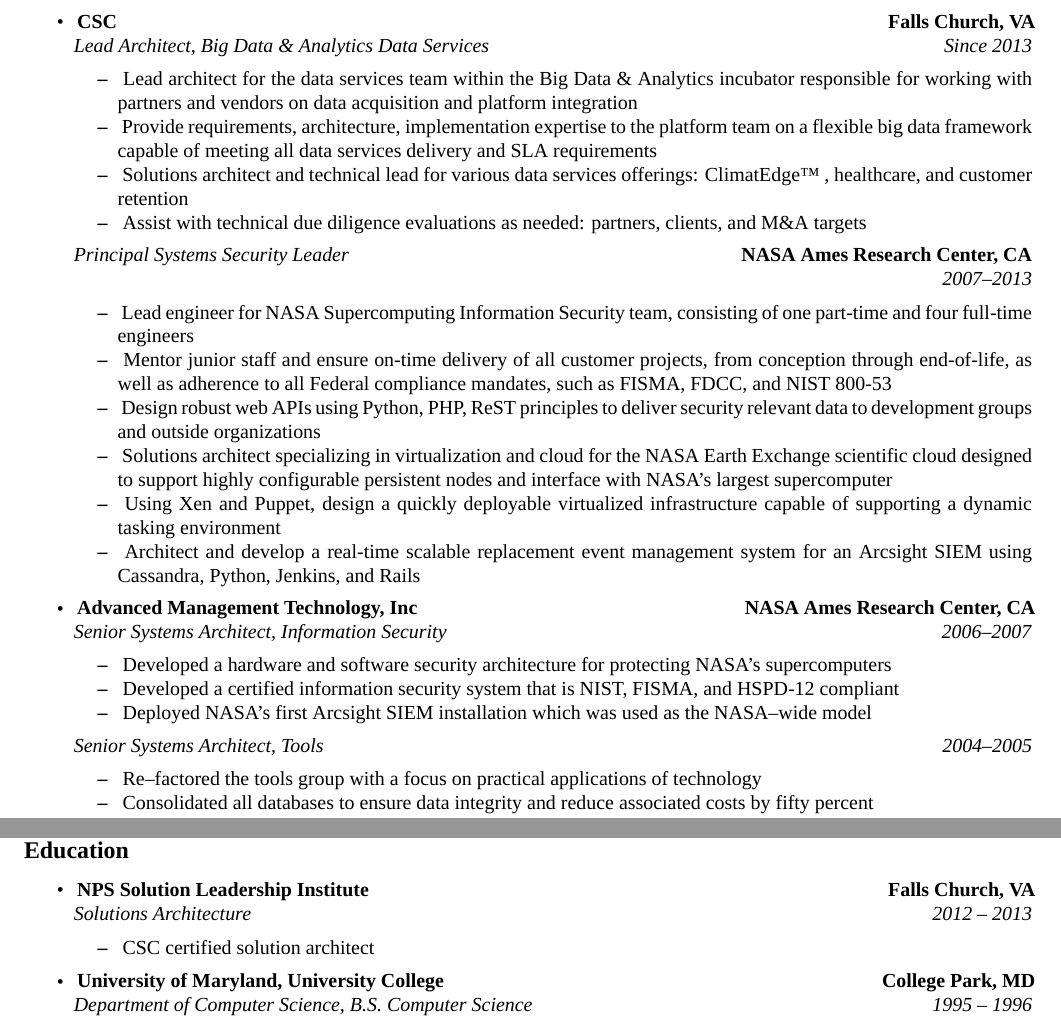
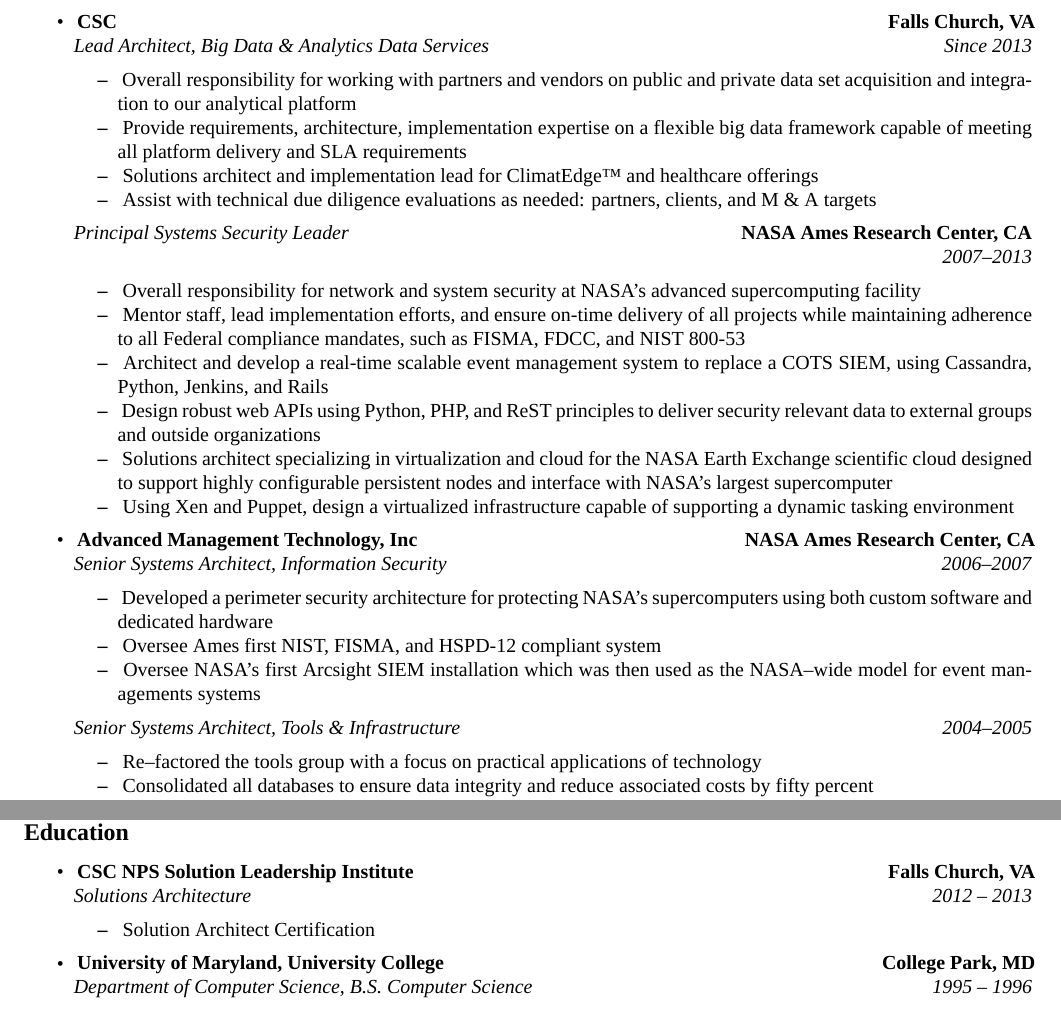
Before and after one commit to christopherkeller/resume, a LaTeX document (index.tex, which reads main.tex): two parts of pages 1 and 3 of 3, joined at a grey line, cut so that both start at the same text. Compiled offline with XeLaTeX; a missing font is replaced by an installed copy or a similar font.

Commit message:
update recent experiences to be more accurate; minor formatting changes

```diff
--- a/main.tex
+++ b/main.tex
@@ -27,20 +27,20 @@
         \headerrow {\textbf{CSC}} {\textbf{Falls Church, VA}}
         \headerrow {\emph{Lead Architect, Big Data \& Analytics Data Services}} {\emph{Since 2013}}
         \begin{itemize*}
-            \item\ Lead architect for the data services team within the Big Data \& Analytics incubator responsible for working with partners and vendors on data acquisition and platform integration
-            \item\ Provide requirements, architecture, implementation expertise to the platform team on a flexible big data framework capable of meeting all data services delivery and SLA requirements
-            \item\ Solutions architect and technical lead for various data services offerings: ClimatEdge\texttrademark\ , healthcare, and customer retention
-            \item\ Assist with technical due diligence evaluations as needed: partners, clients, and M\&A targets
+            \item\ Overall responsibility for working with partners and vendors on public and private data set acquisition and integration to our analytical platform
+            \item\ Provide requirements, architecture, implementation expertise  on a flexible big data framework capable of meeting all platform delivery and SLA requirements
+            \item\ Solutions architect and implementation lead for ClimatEdge\texttrademark\ and healthcare offerings
+            \item\ Assist with technical due diligence evaluations as needed: partners, clients, and M \& A targets
         \end{itemize*}
         \headerrow {\emph{Principal Systems Security Leader}} {\textbf{NASA Ames Research Center, CA}}
         \headerrow {} {\emph{2007--2013}}
     \begin{itemize*}
-        \item\ Lead engineer for NASA Supercomputing Information Security team, consisting of one part-time and four full-time engineers
-        \item\ Mentor junior staff and ensure on-time delivery of all customer projects, from conception through end-of-life, as well as adherence to all Federal compliance mandates, such as FISMA, FDCC, and NIST 800-53
-                \item\ Design robust web APIs using Python, PHP, ReST principles to deliver security relevant data to development groups and outside organizations
+        \item\ Overall responsibility for network and system security at NASA's advanced supercomputing facility
+        \item\ Mentor staff, lead implementation efforts, and ensure on-time delivery of all projects while maintaining adherence to all Federal compliance mandates, such as FISMA, FDCC, and NIST 800-53
+        \item\ Architect and develop a real-time scalable event management system to replace a COTS SIEM, using Cassandra, Python, Jenkins, and Rails
+        \item\ Design robust web APIs using Python, PHP, and ReST principles to deliver security relevant data to external groups and outside organizations
         \item\ Solutions architect specializing in virtualization and cloud for the NASA Earth Exchange scientific cloud designed to support highly configurable persistent nodes and interface with NASA's largest supercomputer
-                \item\ Using Xen and Puppet, design a quickly deployable virtualized infrastructure capable of supporting a dynamic tasking environment
-                \item\ Architect and develop a real-time scalable replacement event management system for an Arcsight SIEM using Cassandra, Python, Jenkins, and Rails
+        \item\ Using Xen and Puppet, design a virtualized infrastructure capable of supporting a dynamic tasking environment
 	\end{itemize*}
 
     \item\
@@ -51,16 +51,13 @@
 		{\emph{Senior Systems Architect, Information Security}}
 		{\emph{2006--2007}}
 	\begin{itemize*}
-		\item\ Developed a hardware and software security architecture for protecting
-		NASA’s supercomputers
-		\item\ Developed a certified information security system that is NIST, FISMA, and
-		HSPD-12 compliant
-		\item\ Deployed NASA’s first Arcsight SIEM installation which was used as the NASA--wide
-		model
+        \item\ Developed a perimeter security architecture for protecting NASA’s supercomputers using both custom software and dedicated hardware
+        \item\ Oversee Ames first NIST, FISMA, and HSPD-12 compliant system
+        \item\ Oversee NASA’s first Arcsight SIEM installation which was then used as the NASA--wide model for event managements systems
 	\end{itemize*}
 
 	\headerrow
-		{\emph{Senior Systems Architect, Tools}}
+    {\emph{Senior Systems Architect, Tools \& Infrastructure}}
     {\emph{2004--2005}}
     \begin{itemize*}
         \item\ Re--factored the tools group with a focus on practical applications of technology
@@ -342,13 +336,13 @@
 
 	\item\
 	\headerrow
-		{\textbf{NPS Solution Leadership Institute}}
+		{\textbf{CSC NPS Solution Leadership Institute}}
 		{\textbf{Falls Church, VA}}
 	\headerrow
 		{\emph{Solutions Architecture}}
 		{\emph{2012 -- 2013}}
 	\begin{itemize*}
-		\item\ CSC certified solution architect
+		\item\ Solution Architect Certification
 	\end{itemize*}
 
 	\item\
```
Also changed, not shown: main.tex (9 more changed lines). Lines whose indentation alone changed are shown as unchanged.
